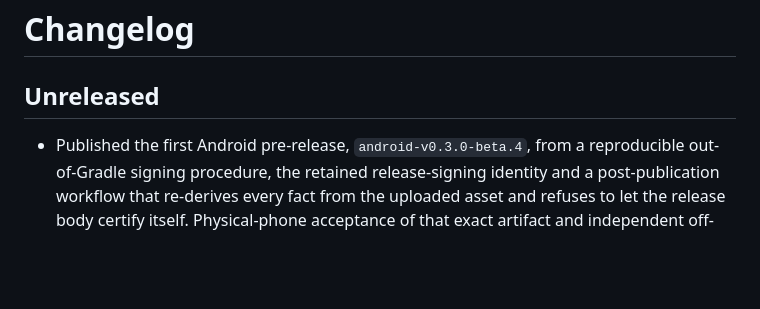
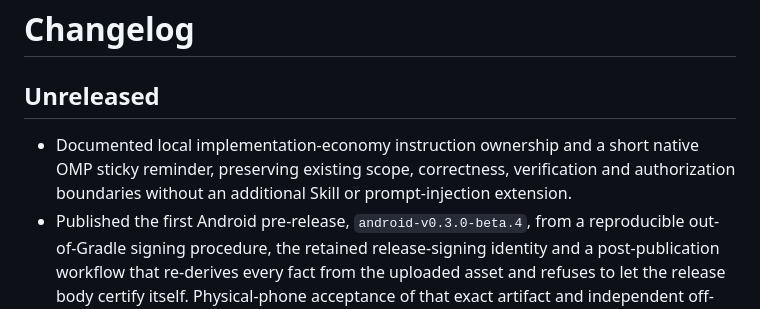
Before and after one commit to Xfire233/Tsuyomi, a Markdown page: CHANGELOG.md, the part around the change. Rendered like a GitHub page; blank space fills up the shorter version.

```diff
--- a/CHANGELOG.md
+++ b/CHANGELOG.md
@@ -5,6 +5,7 @@
 
 ## Unreleased
 
+- Documented local implementation-economy instruction ownership and a short native OMP sticky reminder, preserving existing scope, correctness, verification and authorization boundaries without an additional Skill or prompt-injection extension.
 - Published the first Android pre-release, `android-v0.3.0-beta.4`, from a reproducible out-of-Gradle signing procedure, the retained release-signing identity and a post-publication workflow that re-derives every fact from the uploaded asset and refuses to let the release body certify itself. Physical-phone acceptance of that exact artifact and independent off-machine signing-key recovery custody remain outstanding and are recorded as pending.
 - Published Wenku8 0.2.33 to the official root-signed catalog. Merging the extension repository is its release trigger: the official-distribution workflow produced the signed package, its source archive and the renewed catalog, and the Android host consumes it through the existing pinned publisher identity.
 - Added identity-keyed portable chapter bookmarks with Room11/transfer v4 compatibility, transactional capacity limits, and independent requested Reader flow; bookmarks do not implicitly pin books or mutate website collections.
```
Also changed, not shown: TOOLING.md (+17 -0 lines).
